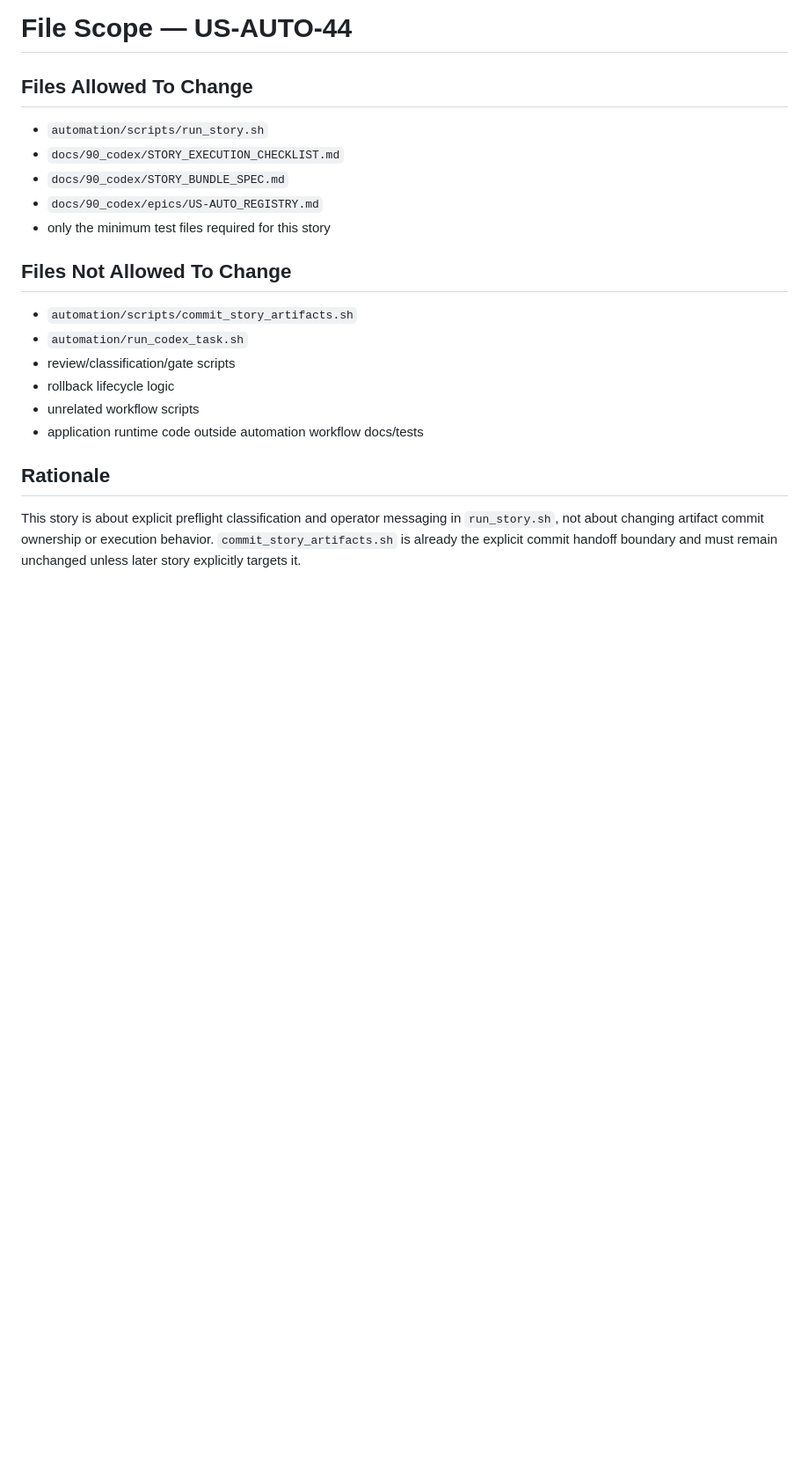
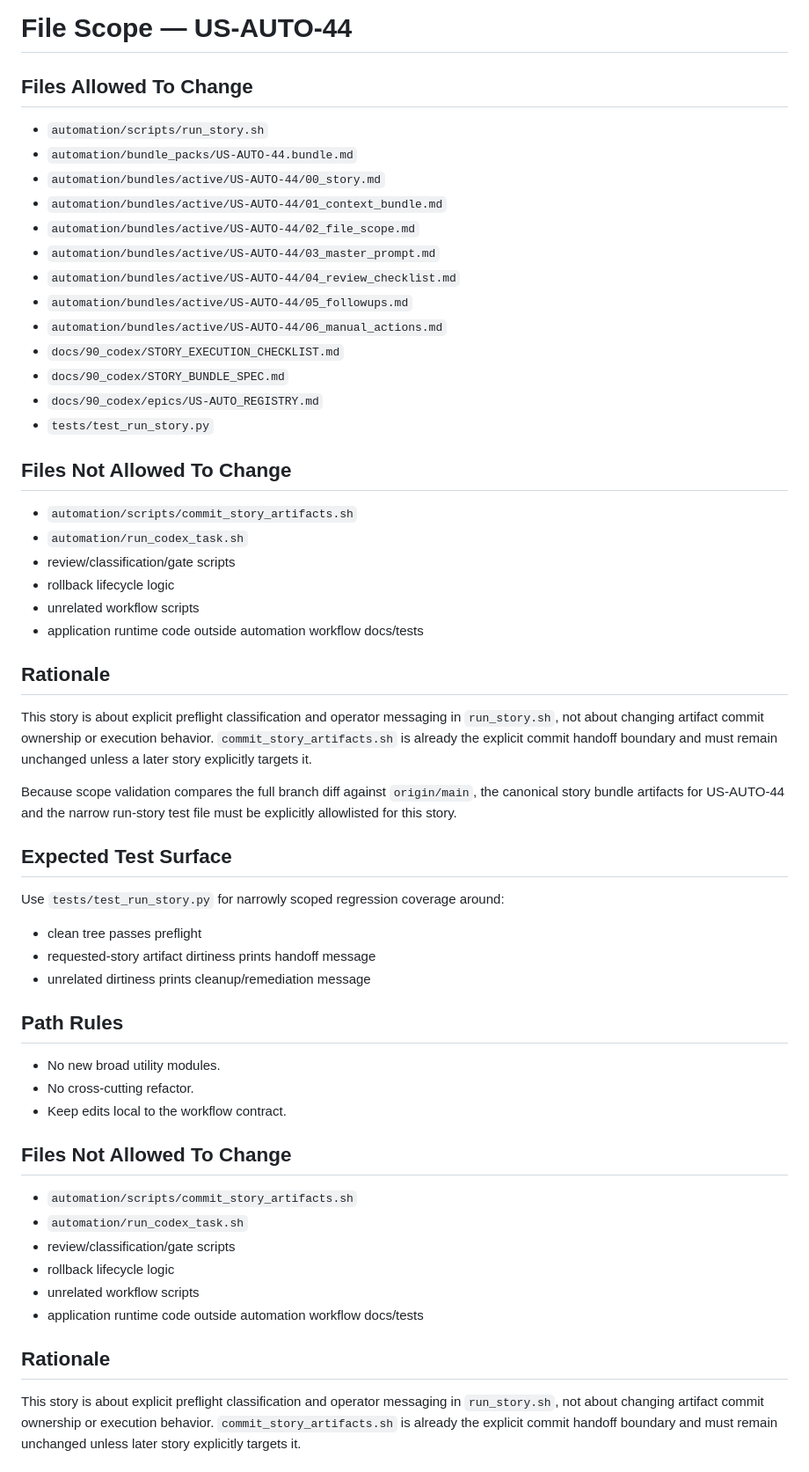
Before and after one commit to abosov/m_bot, a Markdown page: automation/bundle_packs/US-AUTO-44.bundle.md, the part around the change. Shown at 88% size. Rendered like a GitHub page; blank space fills up the shorter version.

Commit message:
docs(us-auto-44): align scope with bundle diff and test target

```diff
--- a/automation/bundle_packs/US-AUTO-44.bundle.md
+++ b/automation/bundle_packs/US-AUTO-44.bundle.md
@@ -201,10 +201,42 @@ Successful implementation should result in the following observable behavior:
 
 ## Files Allowed To Change
 - `automation/scripts/run_story.sh`
+- `automation/bundle_packs/US-AUTO-44.bundle.md`
+- `automation/bundles/active/US-AUTO-44/00_story.md`
+- `automation/bundles/active/US-AUTO-44/01_context_bundle.md`
+- `automation/bundles/active/US-AUTO-44/02_file_scope.md`
+- `automation/bundles/active/US-AUTO-44/03_master_prompt.md`
+- `automation/bundles/active/US-AUTO-44/04_review_checklist.md`
+- `automation/bundles/active/US-AUTO-44/05_followups.md`
+- `automation/bundles/active/US-AUTO-44/06_manual_actions.md`
 - `docs/90_codex/STORY_EXECUTION_CHECKLIST.md`
 - `docs/90_codex/STORY_BUNDLE_SPEC.md`
 - `docs/90_codex/epics/US-AUTO_REGISTRY.md`
-- only the minimum test files required for this story
+- `tests/test_run_story.py`
+
+## Files Not Allowed To Change
+- `automation/scripts/commit_story_artifacts.sh`
+- `automation/run_codex_task.sh`
+- review/classification/gate scripts
+- rollback lifecycle logic
+- unrelated workflow scripts
+- application runtime code outside automation workflow docs/tests
+
+## Rationale
+This story is about explicit preflight classification and operator messaging in `run_story.sh`, not about changing artifact commit ownership or execution behavior. `commit_story_artifacts.sh` is already the explicit commit handoff boundary and must remain unchanged unless a later story explicitly targets it.
+
+Because scope validation compares the full branch diff against `origin/main`, the canonical story bundle artifacts for US-AUTO-44 and the narrow run-story test file must be explicitly allowlisted for this story.
+
+## Expected Test Surface
+Use `tests/test_run_story.py` for narrowly scoped regression coverage around:
+- clean tree passes preflight
+- requested-story artifact dirtiness prints handoff message
+- unrelated dirtiness prints cleanup/remediation message
+
+## Path Rules
+- No new broad utility modules.
+- No cross-cutting refactor.
+- Keep edits local to the workflow contract.
 
 ## Files Not Allowed To Change
 - `automation/scripts/commit_story_artifacts.sh`
```
Also changed, not shown: 1 other file.
